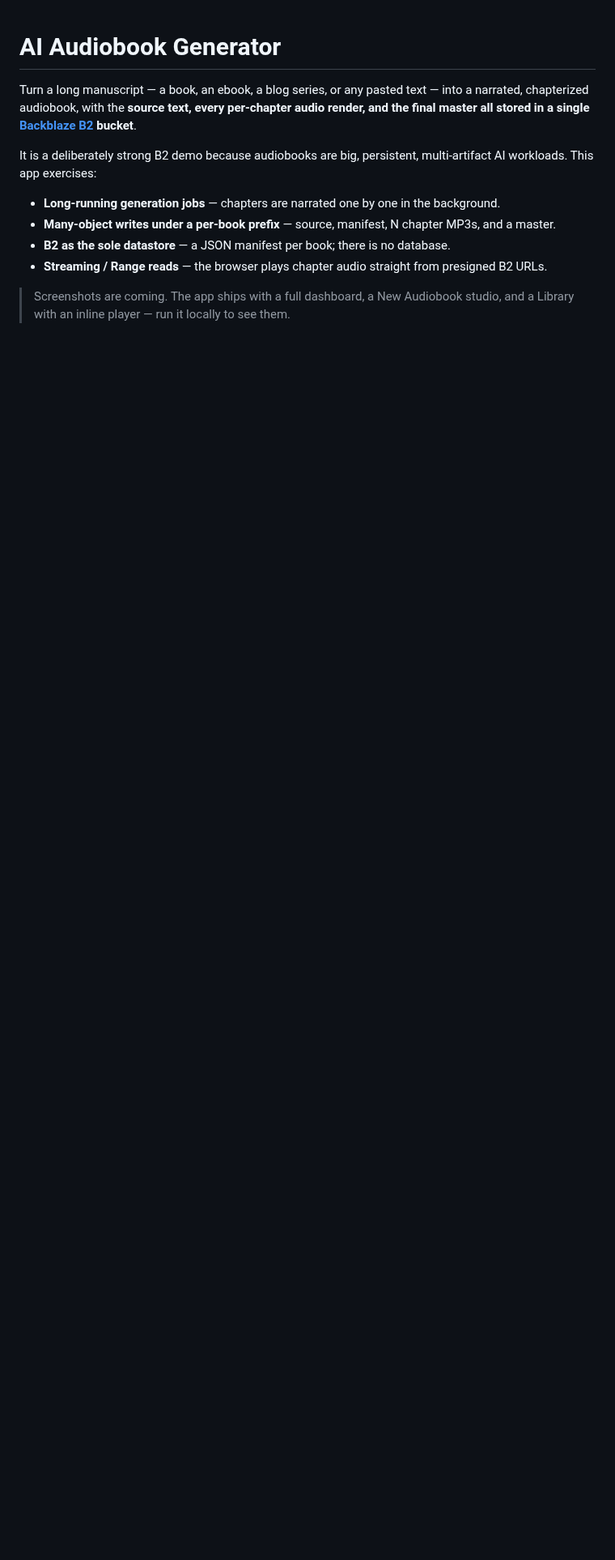
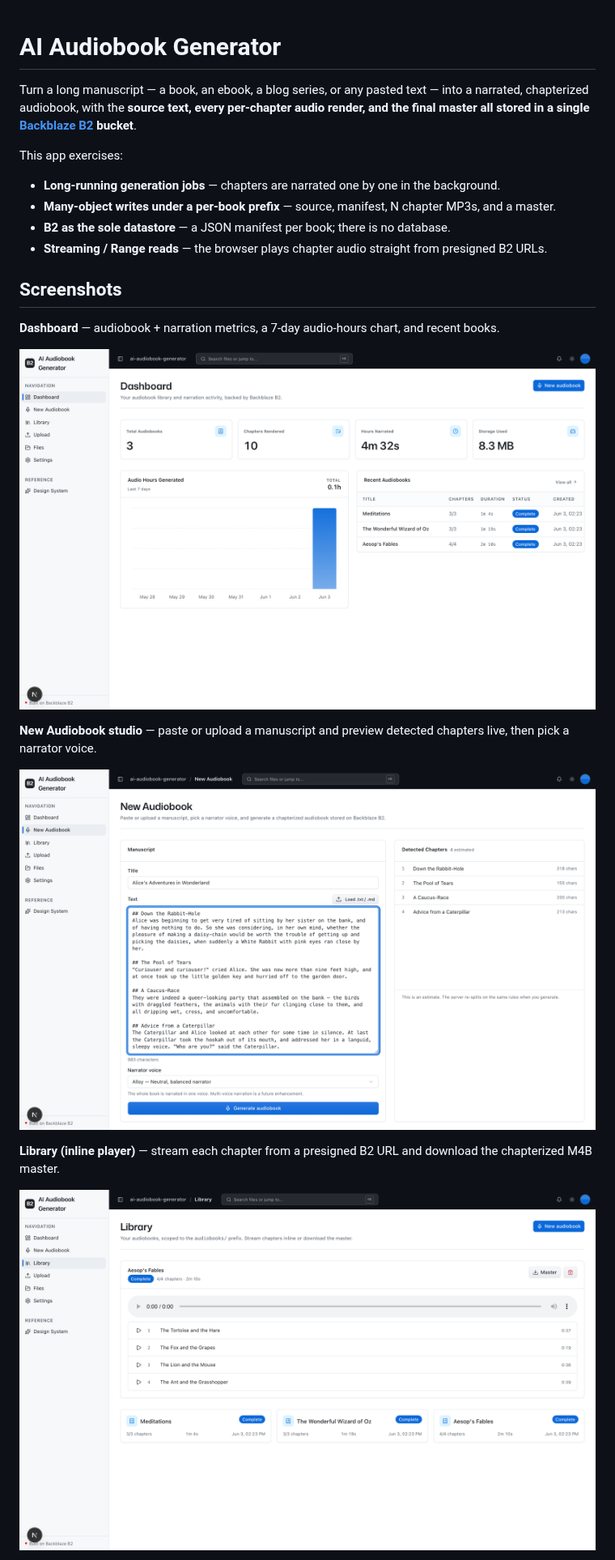
Before and after one commit to backblaze-b2-samples/ai-audiobook-generator, a Markdown page: README.md, the part around one of its changes. Shown at 81% size. Drawn GitHub-style; pictures changed too: docs/images/create.png (added), docs/images/dashboard.png (added), docs/images/library-detail.png (added); blank space fills up the shorter version.

Commit message:
docs: add app screenshots to README
Capture Dashboard, New Audiobook studio (with live chapter detection),
Library grid, Library detail (inline chapter player), File Explorer, and
Upload at 2880x1800, and embed them in a README screenshots gallery
replacing the 'Screenshots are coming' placeholder. Bump last_verified.

```diff
--- a/README.md
+++ b/README.md
@@ -5,13 +5,24 @@ Turn a long manuscript — a book, an ebook, a blog series, or any pasted text
 into a narrated, chapterized audiobook, with the **source text, every per-chapter
 audio render, and the final master all stored in a single [Backblaze B2](https://www.backblaze.com/sign-up/ai-cloud-storage?utm_source=github&utm_medium=referral&utm_campaign=ai_artifacts&utm_content=b2ai-audiobook-generator) bucket**.
 
-It is a deliberately strong B2 demo because audiobooks are big, persistent,
-multi-artifact AI workloads. This app exercises:
+This app exercises:
 
 - **Long-running generation jobs** — chapters are narrated one by one in the background.
 - **Many-object writes under a per-book prefix** — source, manifest, N chapter MP3s, and a master.
 - **B2 as the sole datastore** — a JSON manifest per book; there is no database.
 - **Streaming / Range reads** — the browser plays chapter audio straight from presigned B2 URLs.
 
-> Screenshots are coming. The app ships with a full dashboard, a New Audiobook
-> studio, and a Library with an inline player — run it locally to see them.
+## Screenshots
+
+**Dashboard** — audiobook + narration metrics, a 7-day audio-hours chart, and recent books.
+
+![Dashboard with audiobook and narration metrics](docs/images/dashboard.png)
+
+**New Audiobook studio** — paste or upload a manuscript and preview detected chapters live, then pick a narrator voice.
+
+![New Audiobook studio with live chapter detection](docs/images/create.png)
+
+**Library (inline player)** — stream each chapter from a presigned B2 URL and download the chapterized M4B master.
+
+![Library detail with inline chapter player](docs/images/library-detail.png)
+
```
Also changed, not shown: other parts of README.md (+4 -1 lines), docs/images/library.png (added).
